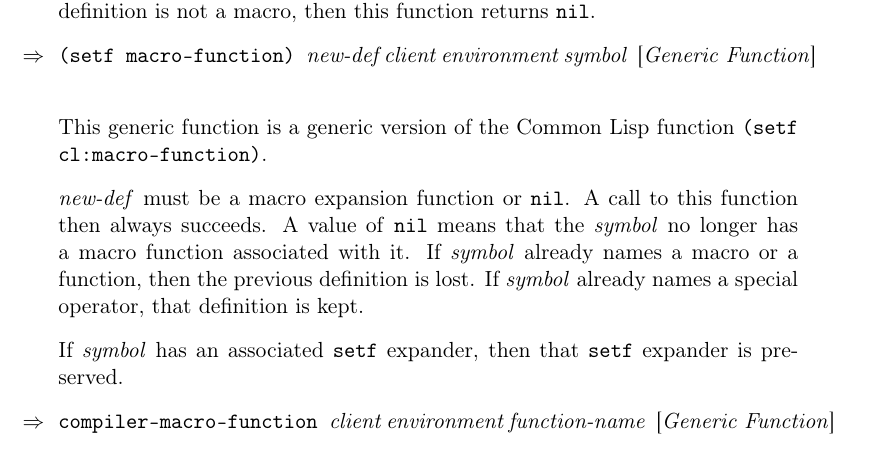
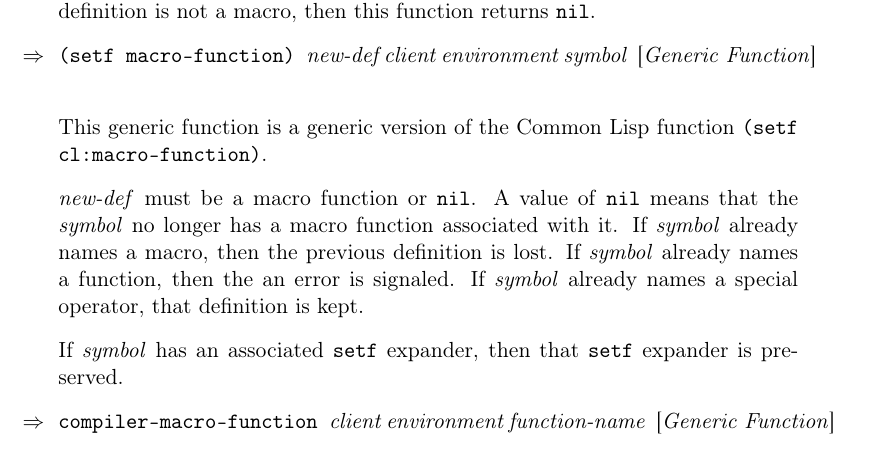
Before and after one commit to s-expressionists/Clostrum, a LaTeX book (Documentation/clostrum.tex, which reads Documentation/chap-run-time-environment.tex): part of page 11 of 33, cut so that both start at the same text. Compiled offline with pdfLaTeX.

Commit message:
Update documentation of (SETF MACRO-FUNCTION) accoding to new spec.

```diff
--- a/Documentation/chap-run-time-environment.tex
+++ b/Documentation/chap-run-time-environment.tex
@@ -105,12 +105,13 @@ function returns \texttt{nil}.
 This generic function is a generic version of the \commonlisp{}
 function \texttt{(setf cl:macro-function)}.
 
-\textit{new-def} must be a macro expansion function or \texttt{nil}.
-A call to this function then always succeeds.  A value of \texttt{nil}
-means that the \textit{symbol} no longer has a macro function
-associated with it.  If \textit{symbol} already names a macro or a
-function, then the previous definition is lost.  If \textit{symbol}
-already names a special operator, that definition is kept.
+\textit{new-def} must be a macro function or \texttt{nil}.  A value of
+\texttt{nil} means that the \textit{symbol} no longer has a macro
+function associated with it.  If \textit{symbol} already names a
+macro, then the previous definition is lost.  If \textit{symbol}
+already names a function, then the an error is signaled.  If
+\textit{symbol} already names a special operator, that definition is
+kept.
 
 If \textit{symbol} has an associated \texttt{setf} expander, then that
 \texttt{setf} expander is preserved.
```
